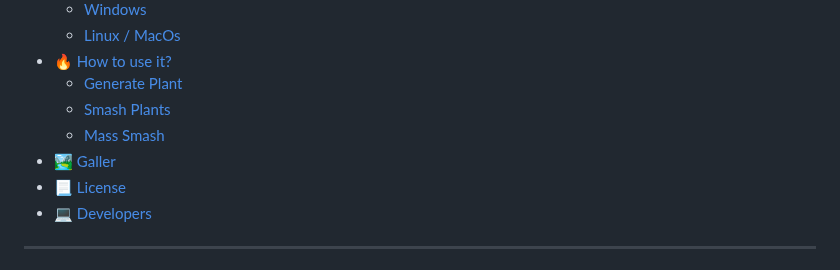
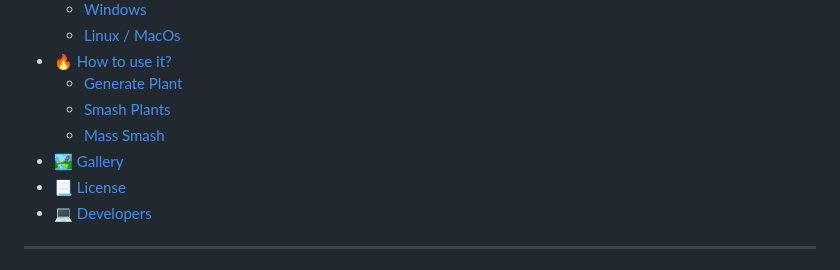
Before and after one commit to codemorphist/DigitalGarden, a Markdown page: README.md, the part around the change. Drawn GitHub-style.

```diff
--- a/README.md
+++ b/README.md
@@ -27,7 +27,7 @@ ___
   * [Generate Plant](#generate-plant)
   * [Smash Plants](#smash-plants)
   * [Mass Smash](#mass-smash)
-- [🏞️ Galler](#gallery)
+- [🏞️ Gallery](#gallery)
 - [📃 License](#license)
 - [💻 Developers](#developers)
 
```
